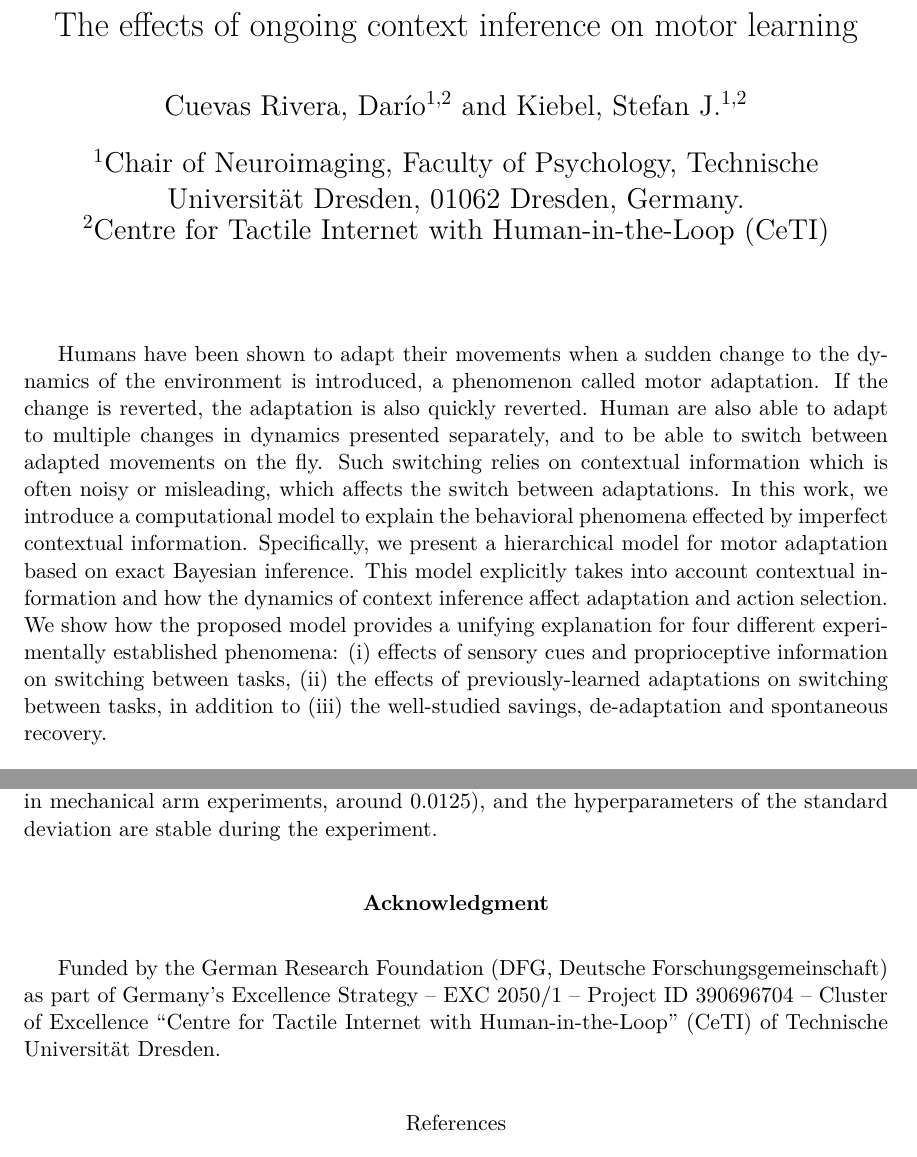
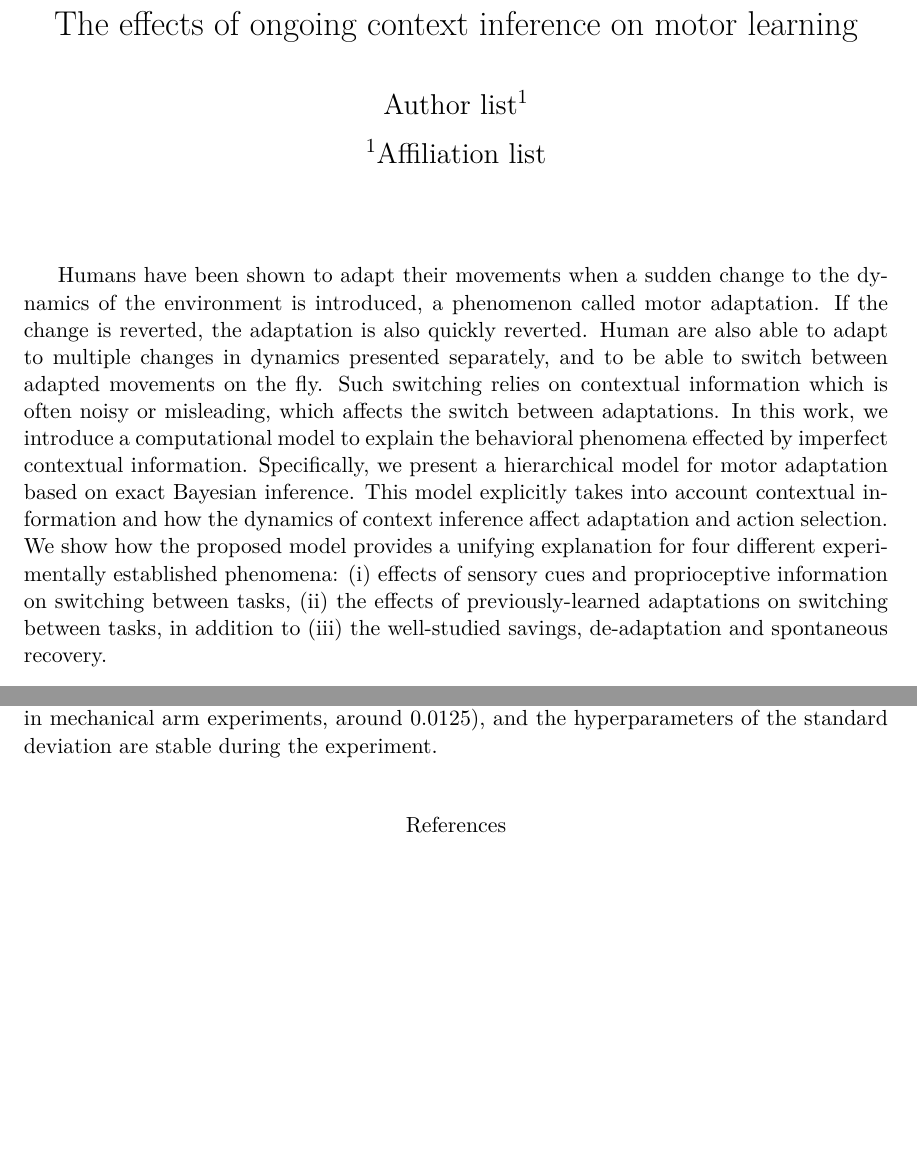
Before and after one commit to dcuevasr/context, a LaTeX paper (adaptation/article/article.tex): two parts of pages 1 and 19 of 21, joined at a grey line, cut so that both start at the same text, the shorter picture padded with empty space. Compiled offline with pdfLaTeX.

Commit message:
Finalized. Submitted to Nat.Comm.

```diff
--- a/adaptation/article/article.tex
+++ b/adaptation/article/article.tex
@@ -12,7 +12,6 @@
 % \usepackage[nomarkers,figuresonly]{endfloat}
 
 % Remember to start reftex-mode
-\bibliographystyle{ieeetr}
 
 \setlength{\parskip}{1em}
 \def \fref #1{Figure \ref{#1}}     % Reference figures
@@ -28,10 +27,12 @@
 
 \title{The effects of ongoing context inference on motor learning}
 \shorttitle{Context-inference-dependent motor learning}
-\author[1,2]{Cuevas Rivera, Darío}
-\author[1,2]{Kiebel, Stefan J.}
-\affil[1]{Chair of Neuroimaging, Faculty of Psychology, Technische Universität Dresden, 01062 Dresden, Germany.}
-\affil[2]{Centre for Tactile Internet with Human-in-the-Loop (CeTI)}
+% \author[1,2]{Cuevas Rivera, Darío}
+% \author[1,2]{Kiebel, Stefan J.}
+% \affil[1]{Chair of Neuroimaging, Faculty of Psychology, Technische Universität Dresden, 01062 Dresden, Germany.}
+% \affil[2]{Centre for Tactile Internet with Human-in-the-Loop (CeTI)}
+\author[1]{Author list}
+\affil[1]{Affiliation list}
 \affiliation{~}
 
 \begin{document}
@@ -438,6 +439,6 @@ arm experiments, around 0.0125), and the hyperparameters of the standard
 deviation are stable during the experiment.
 
 
-\section{Acknowledgment}
-Funded by the German Research Foundation (DFG, Deutsche Forschungsgemeinschaft) as part of Germany’s Excellence Strategy – EXC 2050/1 – Project ID 390696704 – Cluster of Excellence “Centre for Tactile Internet with Human-in-the-Loop” (CeTI) of Technische Universität Dresden.
+% \section{Acknowledgment}
+% Funded by the German Research Foundation (DFG, Deutsche Forschungsgemeinschaft) as part of Germany’s Excellence Strategy – EXC 2050/1 – Project ID 390696704 – Cluster of Excellence “Centre for Tactile Internet with Human-in-the-Loop” (CeTI) of Technische Universität Dresden.
 
```
Also changed, not shown: adaptation/article/article.pdf, adaptation/article/article.tex (2 more changed lines), 1 other file.
